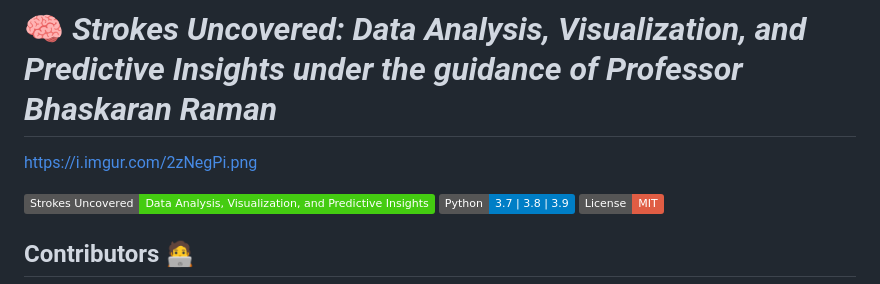
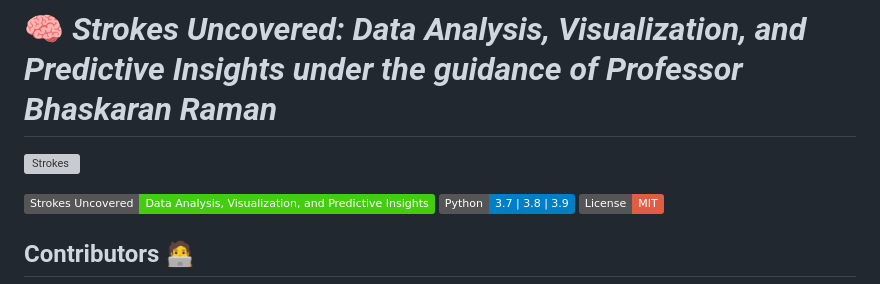
Before and after one commit to yourarnav/CS699-SW-Lab, a Markdown page: README.md, the part around the change. GitHub-like rendering; badges without logos; grey boxes are pictures that could not be loaded.

```diff
--- a/README.md
+++ b/README.md
@@ -1,6 +1,6 @@
 # 🧠 *Strokes Uncovered: Data Analysis, Visualization, and Predictive Insights under the guidance of Professor Bhaskaran Raman*
 
-https://i.imgur.com/2zNegPi.png
+![Strokes](https://i.imgur.com/2zNegPi.png)
 
 ![Strokes Uncovered](https://img.shields.io/badge/Strokes%20Uncovered-Data%20Analysis%2C%20Visualization%2C%20and%20Predictive%20Insights-brightgreen)
 ![Python](https://img.shields.io/badge/Python-3.7%20%7C%203.8%20%7C%203.9-blue)
```
